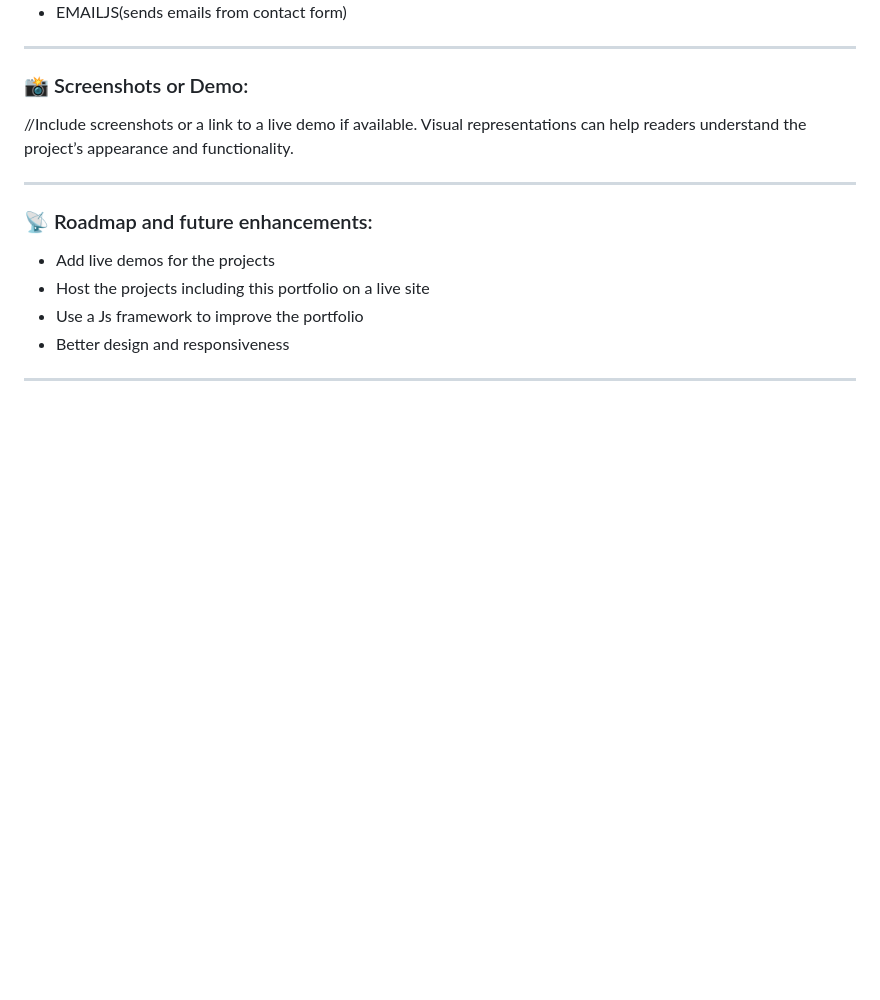
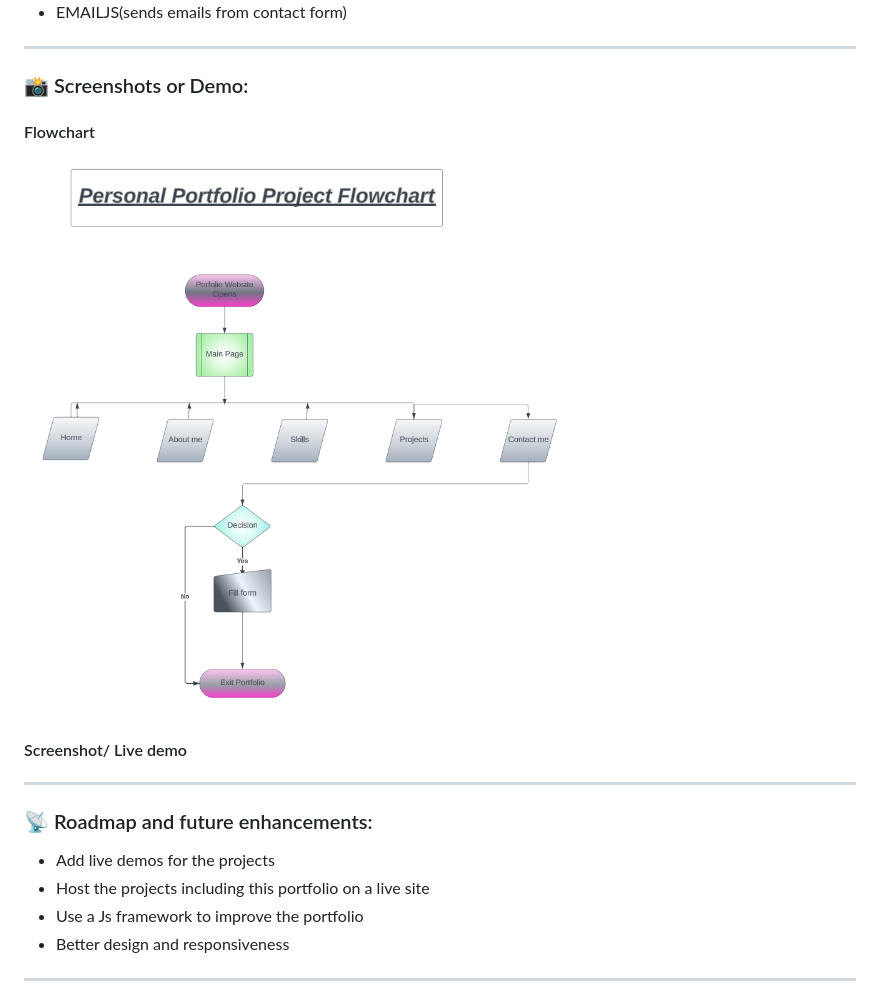
Before and after one commit to kamerelinda/alx_capstone_project, a Markdown page: README.md, the part around the change. GitHub-like rendering; pictures changed too: FLOWCHART AND DESIGN/portfolio flowchart.png (added); blank space fills up the shorter version.

Commit message:
Added flowchart

```diff
--- a/README.md
+++ b/README.md
@@ -36,7 +36,9 @@ This portfolio consists of 5 main features;
  ---
 
 ### 📸 Screenshots or Demo:
-//Include screenshots or a link to a live demo if available. Visual representations can help readers understand the project’s appearance and functionality.
+#### Flowchart
+![screenshot of flowchart](./FLOWCHART%20AND%20DESIGN/portfolio%20flowchart.png)
+#### Screenshot/ Live demo
 
 ---
 
```
